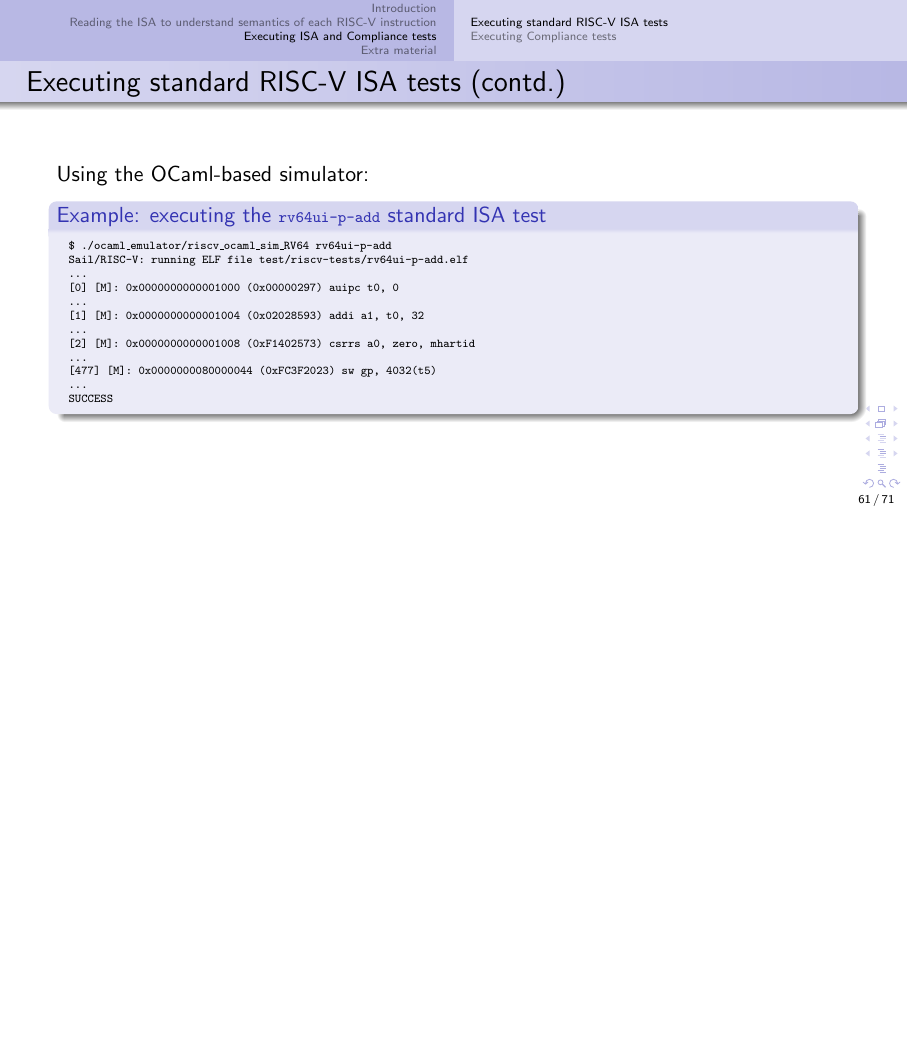
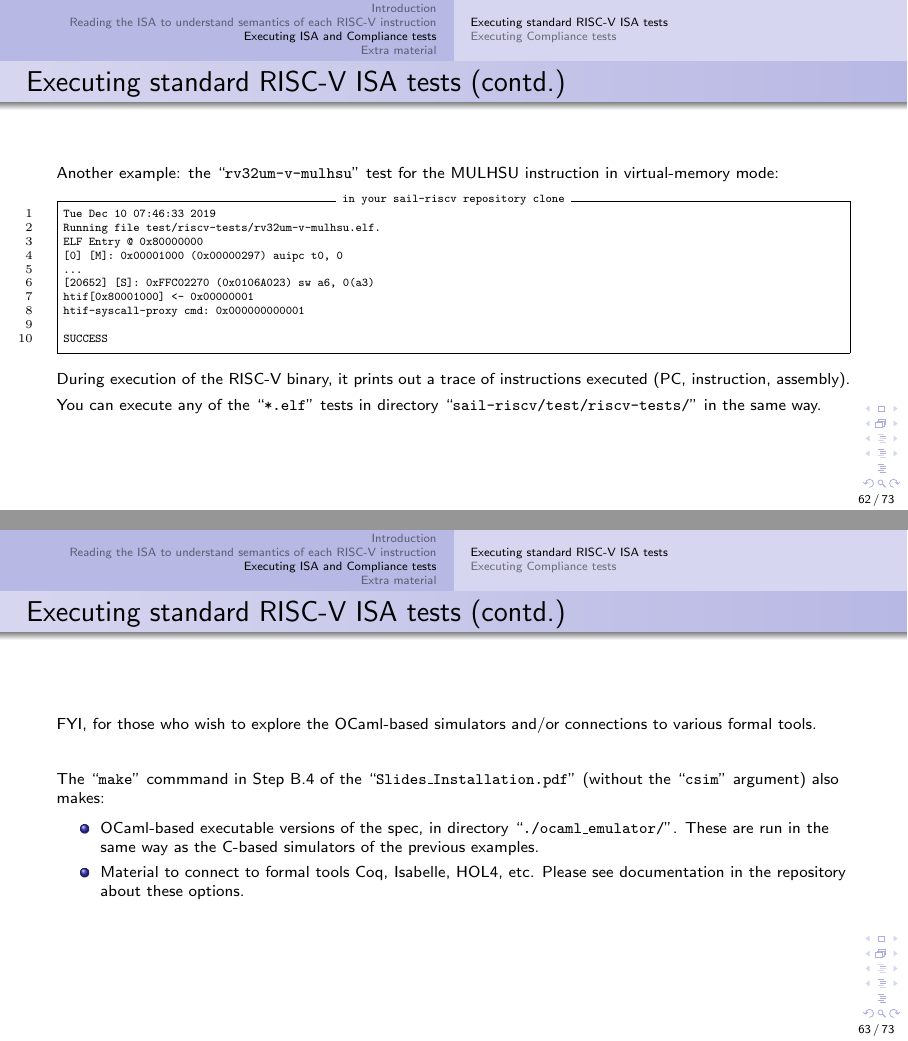
Before and after one commit to rsnikhil/RISCV_ISA_Spec_Tour, LaTeX slides (src_slides/Slides_Tutorial.tex): page 61 of 71 before the commit and pages 62 and 63 of 73 after it, the two joined at a grey line, the shorter picture padded with empty space. The pictures show the PDF file Slides_Tutorial.pdf that the author committed with the source.

Commit message:
Cleaned up teh Executing ISA tests section

```diff
--- a/src_slides/Slides_Tutorial.tex
+++ b/src_slides/Slides_Tutorial.tex
@@ -2079,11 +2124,6 @@ function step(step_no : int) -> bool = {
 
 % ----------------
 
-\begin{frame}
+\begin{frame}[fragile]
   \frametitle{Executing standard RISC-V ISA tests (contd.)}
 
-  Using the C-based simulator:
-
-  \begin{block}{Example: executing the {\scripttt rv64ui-p-add} standard ISA test}
-    \tiny\tt
-    \begin{tabular}{l}
@@ -2095,21 +2130,17 @@ function step(step_no : int) -> bool = {
-      ELF Entry @ 0x80000000 \\
-      ... \\\relax
-      [0] [M]: 0x0000000000001000 (0x00000297) auipc t0, 0 \\
-      ... \\\relax
-      [1] [M]: 0x0000000000001004 (0x02028593) addi a1, t0, 32 \\
-      ... \\\relax
-      [2] [M]: 0x0000000000001008 (0xF1402573) csrrs a0, zero, mhartid \\
-      ... \\\relax
-      [477] [M]: 0x0000000080000044 (0xFC3F2023) sw gp, 4032(t5) \\
-      ... \\
-      SUCCESS
-    \end{tabular}
-  \end{block}
-
-  During execution of the RISC-V binary, it prints out a trace of instructions executed.
-
-\end{frame}
-
-% ----------------
-
-\begin{frame}
+  \slidefont
+
+  Using the C-based simulator we can execute, for example, the ``{\tt
+    rv64ui-p-add}'' ISA test for the ADD instruction:
+
+  \vspace{1ex}
+
+  \tiny
+  \begin{Verbatim}[frame=single, numbers=left, label = in your sail-riscv repository clone]
+$ pwd
+/home/nikhil/git_clones/sail-riscv
+
+$ ./c_emulator/riscv_sim_RV64  test/riscv-tests/rv64ui-p-add.elf
+Tue Dec 10 07:37:05 2019
+...
+Running file test/riscv-tests/rv64ui-p-add.elf.
+ELF Entry @ 0x80000000
@@ -2115,0 +2152,3 @@ function step(step_no : int) -> bool = {
+[1] [M]: 0x0000000000001004 (0x02028593) addi a1, t0, 32
+...
+[2] [M]: 0x0000000000001008 (0xF1402573) csrrs a0, zero, mhartid
@@ -2116,25 +2159,73 @@ function step(step_no : int) -> bool = {
+SUCCESS
+  \end{Verbatim}
+
+  \slidefont
+  During execution of the RISC-V binary, it prints out a trace of instructions executed (PC, instruction, assembly).
+
+\end{frame}
+
+% ----------------
+
+\begin{frame}[fragile]
   \frametitle{Executing standard RISC-V ISA tests (contd.)}
 
-  Using the OCaml-based simulator:
-
-  \begin{block}{Example: executing the {\scripttt rv64ui-p-add} standard ISA test}
-
-    \tiny\tt
-    \begin{tabular}{l}
-      \$ ./ocaml\_emulator/riscv\_ocaml\_sim\_RV64  rv64ui-p-add \\
-      Sail/RISC-V: running ELF file test/riscv-tests/rv64ui-p-add.elf \\
-      ... \\\relax
-      [0] [M]: 0x0000000000001000 (0x00000297) auipc t0, 0 \\
-      ... \\\relax
-      [1] [M]: 0x0000000000001004 (0x02028593) addi a1, t0, 32 \\
-      ... \\\relax
-      [2] [M]: 0x0000000000001008 (0xF1402573) csrrs a0, zero, mhartid \\
-      ... \\\relax
-      [477] [M]: 0x0000000080000044 (0xFC3F2023) sw gp, 4032(t5) \\
-      ... \\
-      SUCCESS
-    \end{tabular}
-  \end{block}
+  \slidefont
+
+  Another example: the ``{\tt rv32um-v-mulhsu}'' test for the MULHSU
+  instruction in virtual-memory mode:
+
+  \vspace{1ex}
+
+  \tiny
+  \begin{Verbatim}[frame=single, numbers=left, label = in your sail-riscv repository clone]
+Tue Dec 10 07:46:33 2019
+Running file test/riscv-tests/rv32um-v-mulhsu.elf.
+ELF Entry @ 0x80000000
+[0] [M]: 0x00001000 (0x00000297) auipc t0, 0
+...
+[20652] [S]: 0xFFC02270 (0x0106A023) sw a6, 0(a3)
+htif[0x80001000] <- 0x00000001
+htif-syscall-proxy cmd: 0x000000000001
+
+SUCCESS
+  \end{Verbatim}
+
+  \slidefont
+  During execution of the RISC-V binary, it prints out a trace of instructions executed (PC, instruction, assembly).
+
+  \vspace{1ex}
+
+  You can execute any of the ``{\tt *.elf}'' tests in directory ``{\tt
+    sail-riscv/test/riscv-tests/}'' in the same way.
+
+\end{frame}
+
+% ----------------
+
+\begin{frame}[fragile]
+  \frametitle{Executing standard RISC-V ISA tests (contd.)}
+
+  \slidefont
+
+  FYI, for those who wish to explore the OCaml-based simulators and/or
+  connections to various formal tools.
+
+  \vspace{5ex}
+
+  The ``{\cf make}'' commmand in Step B.4 of the
+  ``{\tt Slides\_Installation.pdf}'' (without the ``{\tt csim}''
+  argument) also makes:
+
+  \begin{itemize}
+    \item OCaml-based executable versions of the spec, in directory
+      ``{\tt ./ocaml\_emulator/}''.  These are run in the same way as
+      the C-based simulators of the previous examples.
+
+    \item Material to connect to formal tools Coq, Isabelle, HOL4,
+      etc.  Please see documentation in the repository about these
+      options.
+
+  \end{itemize}
 
 \end{frame}
 
```
Also changed, not shown: Slides_Tutorial.pdf, src_slides/Slides_Tutorial.tex (117 more changed lines).
